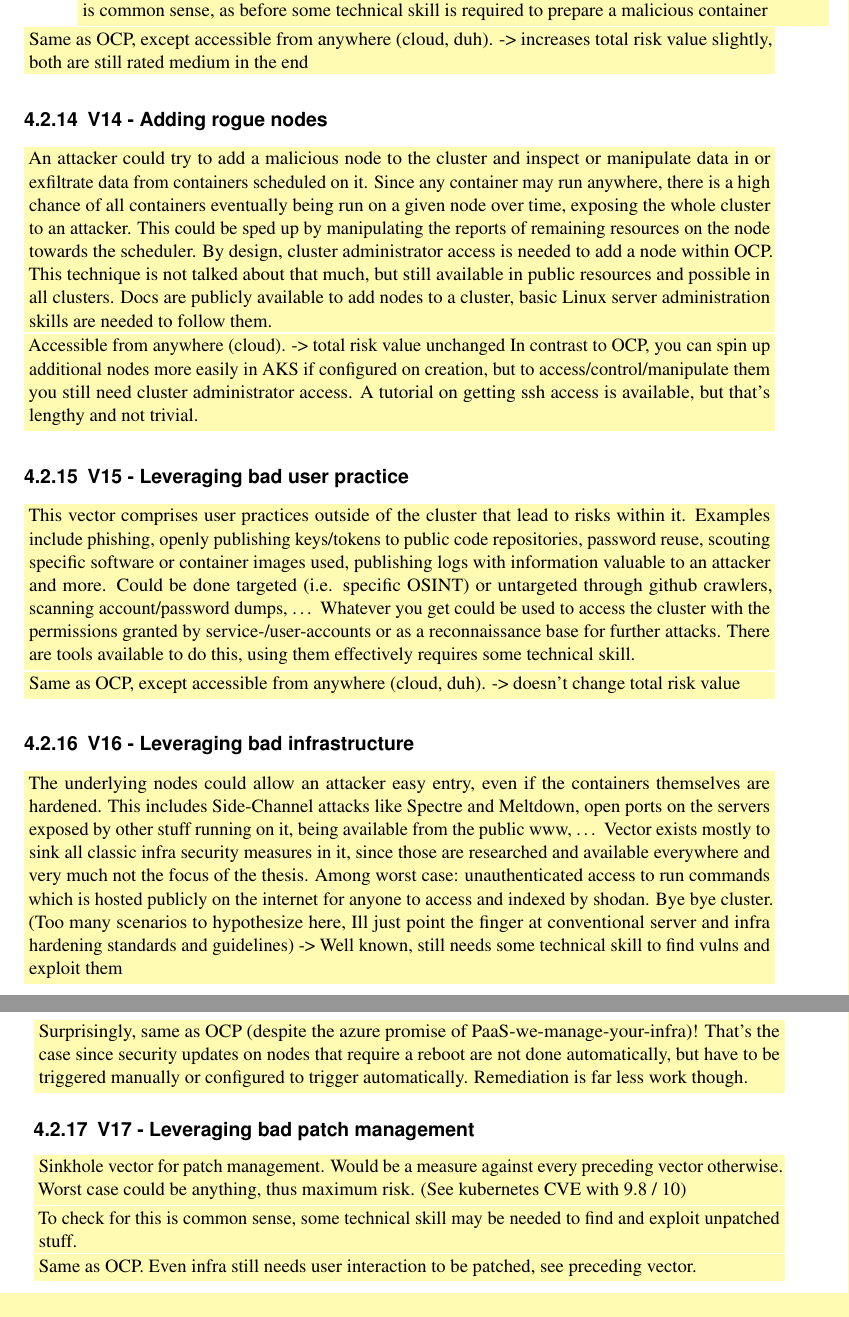
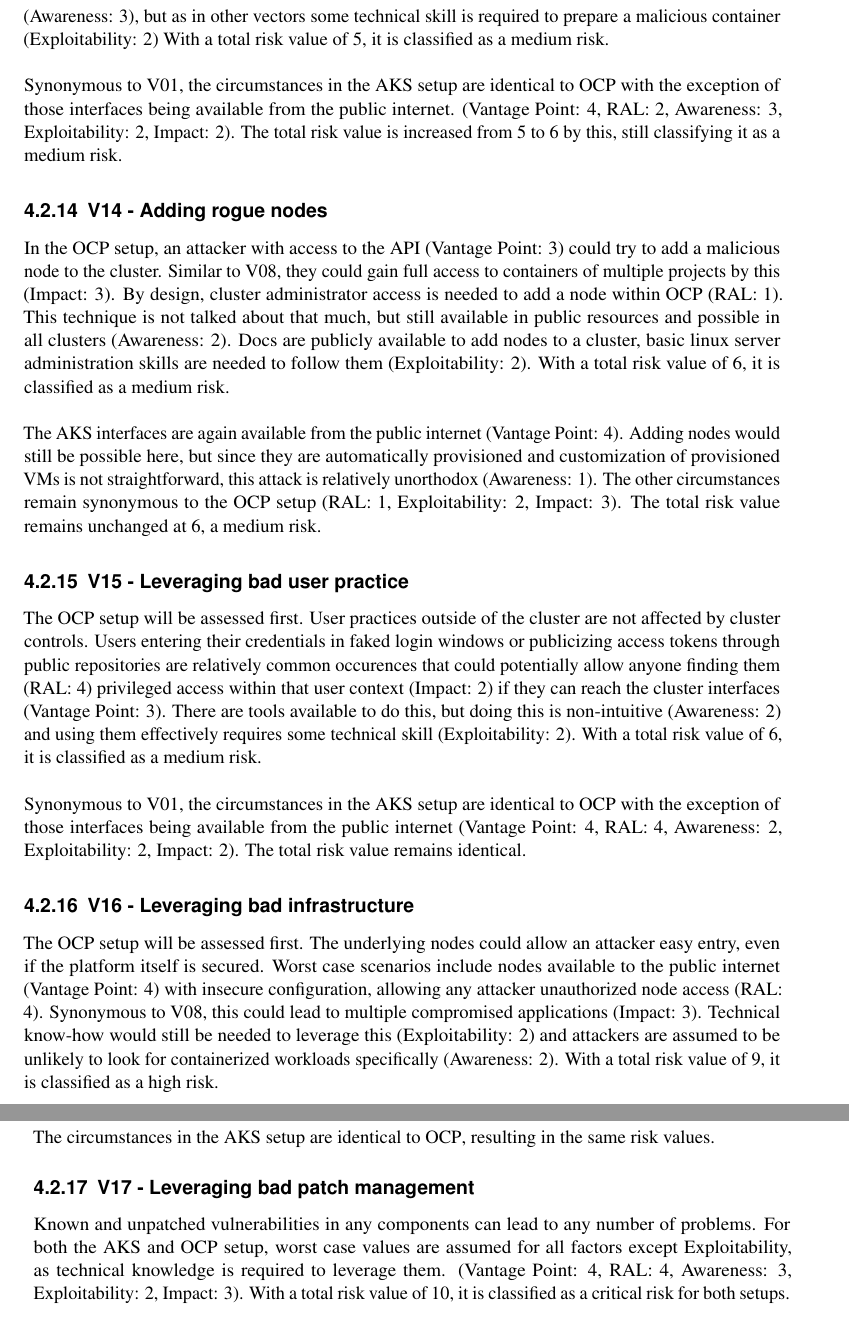
Before and after one commit to gramsimamsi/bachelorThesis, a LaTeX thesis (thesis.tex, which reads chapters.tex): two parts of pages 52 and 53 of 70, joined at a grey line, cut so that both start at the same text. Compiled offline with pdfLaTeX; an older LaTeX class or package is replaced by its successor.

Commit message:
wrote out remaining vectors

```diff
--- a/chapters.tex
+++ b/chapters.tex
@@ -762,4 +759,0 @@ TODO
-\mybox{yellow}{
-Instead of manipulating running containers, an attacker with user access and permissions to spin up containers may start their own ones. (BYOC – bring-your-own-container?)
-This is still restricted by container admission restrictions on the user/project, but at least he can install all needed binaries beforehand and his shell doesn't die whenever the underlying container might be stopped.
-Doing this is common sense, as before some technical skill is required to prepare a malicious container
@@ -767,72 +763,49 @@ Doing this is common sense, as before some technical skill is required to prepar
+Doing this is common sense (Awareness: 3), but as in other vectors some technical skill is required to prepare a malicious container (Exploitability: 2)
+With a total risk value of 5, it is classified as a medium risk. \\
 
-%AKS
-\mybox{yellow}{
-Same as OCP, except accessible from anywhere (cloud, duh).
--> increases total risk value slightly, both are still rated medium in the end
-}
+
+Synonymous to V01, the circumstances in the \gls{aks} setup are identical to \gls{ocp} with the exception of those interfaces being available from the public internet. (Vantage Point: 4, RAL: 2, Awareness: 3, Exploitability: 2, Impact: 2).
+The total risk value is increased from 5 to 6 by this, still classifying it as a medium risk.
+
 \subsection{V14 - Adding rogue nodes}
 
-%OCP
-\mybox{yellow}{
-An attacker could try to add a malicious node to the cluster and inspect or manipulate data in or exfiltrate data from containers scheduled on it. Since any container may run anywhere, there is a high chance of all containers eventually being run on a given node over time, exposing the whole cluster to an attacker. This could be sped up by manipulating the reports of remaining resources on the node towards the scheduler.
-By design, cluster administrator access is needed to add a node within OCP.
-This technique is not talked about that much, but still available in public resources and possible in all clusters. Docs are publicly available to add nodes to a cluster, basic Linux server administration skills are needed to follow them.
-}
-%AKS
-\mybox{yellow}{
-Accessible from anywhere (cloud).
--> total risk value unchanged
-In contrast to OCP, you can spin up additional nodes more easily in AKS if configured on creation, but to access/control/manipulate them you still need cluster administrator access.
-A tutorial on getting ssh access is available, but that's lengthy and not trivial.
-}
+In the \gls{ocp} setup, an attacker with access to the API (Vantage Point: 3) could try to add a malicious node to the cluster. Similar to V08, they could gain full access to containers of multiple projects by this (Impact: 3).
+By design, cluster administrator access is needed to add a node within OCP (RAL: 1).
+This technique is not talked about that much, but still available in public resources and possible in all clusters (Awareness: 2). Docs are publicly available to add nodes to a cluster, basic linux server administration skills are needed to follow them (Exploitability: 2).
+With a total risk value of 6, it is classified as a medium risk. \\
+
+
+The \gls{aks} interfaces are again available from the public internet (Vantage Point: 4).
+Adding nodes would still be possible here, but since they are automatically provisioned and customization of provisioned VMs is not straightforward, this attack is relatively unorthodox (Awareness: 1).
+The other circumstances remain synonymous to the \gls{ocp} setup (RAL: 1, Exploitability: 2, Impact: 3).
+The total risk value remains unchanged at 6, a medium risk.
+
 \subsection{V15 - Leveraging bad user practice}
 
-%OCP
-\mybox{yellow}{
-This vector comprises user practices outside of the cluster that lead to risks within it. Examples include phishing, openly publishing keys/tokens to public code repositories, password reuse, scouting specific software or container images used, publishing logs with information valuable to an attacker and more.
-Could be done targeted (i.e. specific OSINT) or untargeted through github crawlers, scanning account/password dumps, …
-Whatever you get could be used to access the cluster with the permissions granted by service-/user-accounts or as a reconnaissance base for further attacks.
-There are tools available to do this, using them effectively requires some technical skill.
-}
-%AKS
-\mybox{yellow}{
-Same as OCP, except accessible from anywhere (cloud, duh).
--> doesn't change total risk value
-}
+The \gls{ocp} setup will be assessed first.
+User practices outside of the cluster are not affected by cluster controls. Users entering their credentials in faked login windows or publicizing access tokens through public repositories are relatively common occurences that could potentially allow anyone finding them (RAL: 4) privileged access within that user context (Impact: 2) if they can reach the cluster interfaces (Vantage Point: 3).
+There are tools available to do this, but doing this is non-intuitive (Awareness: 2) and using them effectively requires some technical skill (Exploitability: 2).
+With a total risk value of 6, it is classified as a medium risk. \\
+
+
+Synonymous to V01, the circumstances in the \gls{aks} setup are identical to \gls{ocp} with the exception of those interfaces being available from the public internet (Vantage Point: 4, RAL: 4, Awareness: 2, Exploitability: 2, Impact: 2).
+The total risk value remains identical.
+
 \subsection{V16 - Leveraging bad infrastructure}
 
-%OCP
-\mybox{yellow}{
-The underlying nodes could allow an attacker easy entry, even if the containers themselves are hardened.
-This includes Side-Channel attacks like Spectre and Meltdown, open ports on the servers exposed by other stuff running on it, being available from the public www, …
-Vector exists mostly to sink all classic infra security measures in it, since those are researched and available everywhere and very much not the focus of the thesis.
-Among worst case: unauthenticated access to run commands which is hosted publicly on the internet for anyone to access and indexed by shodan. Bye bye cluster.
-(Too many scenarios to hypothesize here, Ill just point the finger at conventional server and infra hardening standards and guidelines)
--> Well known, still needs some technical skill to find vulns and exploit them
-}
+The \gls{ocp} setup will be assessed first.
+The underlying nodes could allow an attacker easy entry, even if the platform itself is secured.
+Worst case scenarios include nodes available to the public internet (Vantage Point: 4) with insecure configuration, allowing any attacker unauthorized node access (RAL: 4). Synonymous to V08, this could lead to multiple compromised applications (Impact: 3). Technical know-how would still be needed to leverage this (Exploitability: 2) and attackers are assumed to be unlikely to look for containerized workloads specifically (Awareness: 2).
+With a total risk value of 9, it is classified as a high risk. \\
 
-%AKS
-\mybox{yellow}{
-Surprisingly, same as OCP (despite the azure promise of PaaS-we-manage-your-infra)!
-That's the case since security updates on nodes that require a reboot are not done automatically, but have to be triggered manually or configured to trigger automatically.
-Remediation is far less work though.
-}
+
+The circumstances in the \gls{aks} setup are identical to \gls{ocp}, resulting in the same risk values.
 
 \subsection{V17 - Leveraging bad patch management}
 
-%OCP
-\mybox{yellow}{
-Sinkhole vector for patch management. Would be a measure against every preceding vector otherwise.
-Worst case could be anything, thus maximum risk. (See kubernetes CVE with 9.8 / 10)
-}
-\mybox{yellow}{
-To check for this is common sense, some technical skill may be needed to find and exploit unpatched stuff.
-}
 
-%AKS
-\mybox{yellow}{
-Same as OCP. Even infra still needs user interaction to be patched, see preceding vector.
-}
+Known and unpatched vulnerabilities in any components can lead to any number of problems. For both the \gls{aks} and \gls{ocp} setup, worst case values are assumed for all factors except Exploitability, as technical knowledge is required to leverage them. (Vantage Point: 4, RAL: 4, Awareness: 3, Exploitability: 2, Impact: 3).
+With a total risk value of 10, it is classified as a critical risk for both setups. \\
 
 \chapter{Managing the attack surface risk}
 
```
Also changed, not shown: thesis.pdf, chapters.tex (12 more changed lines), 1 other file.
